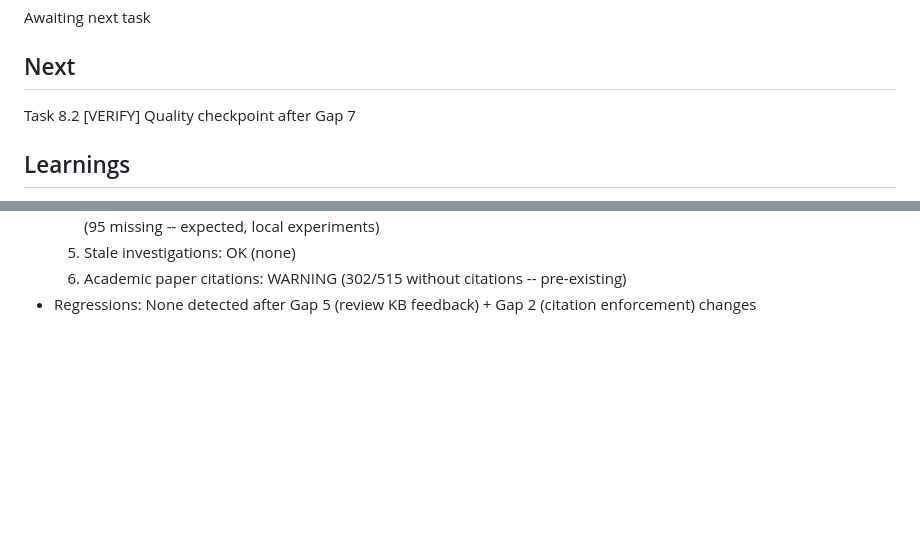
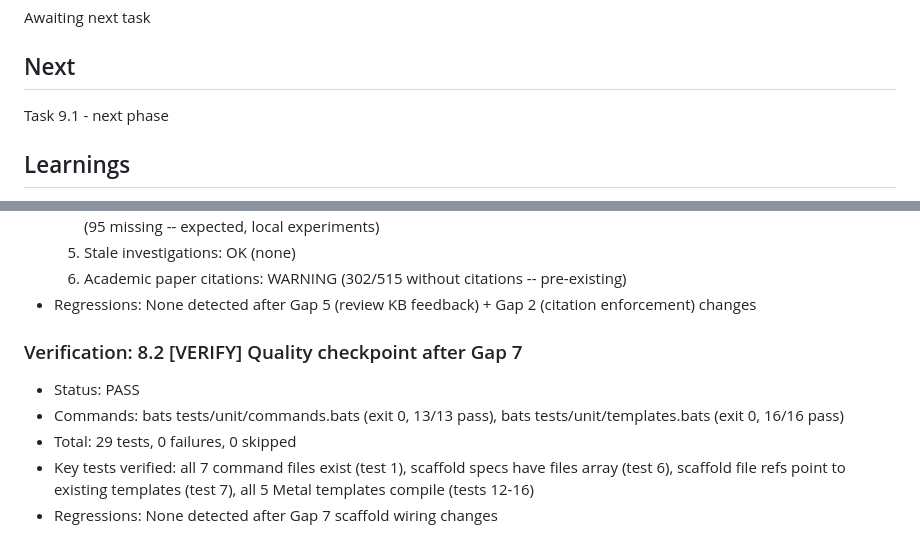
Before and after one commit to kavanaghpatrick/gpu-forge, a Markdown page: specs/gpu-forge-harness-wiring/.progress.md, 2 parts joined by grey strips. Drawn GitHub-style; blank space fills up the shorter version.

Commit message:
chore(harness): pass quality checkpoint 8.2
29/29 commands + templates tests pass after Gap 7 (scaffold wiring).
All 8 gaps implemented.

Co-Authored-By: Claude Opus 4.6 <noreply@anthropic.com>

```diff
--- a/specs/gpu-forge-harness-wiring/.progress.md
+++ b/specs/gpu-forge-harness-wiring/.progress.md
@@ -56,7 +56,7 @@ Wire up all disconnected workflows in the gpu-forge Claude Code plugin. Fix 8 id
 Awaiting next task
 
 ## Next
-Task 8.2 [VERIFY] Quality checkpoint after Gap 7
+Task 9.1 - next phase
 
 ## Learnings
 - Actual test count is 196 (not 194 as stated in goal) -- all passing as of 2026-02-20
@@ -146,3 +146,10 @@ Task 8.2 [VERIFY] Quality checkpoint after Gap 7
   6. Stale investigations: OK (none)
   7. Academic paper citations: WARNING (302/515 without citations -- pre-existing)
 - Regressions: None detected after Gap 5 (review KB feedback) + Gap 2 (citation enforcement) changes
+
+### Verification: 8.2 [VERIFY] Quality checkpoint after Gap 7
+- Status: PASS
+- Commands: bats tests/unit/commands.bats (exit 0, 13/13 pass), bats tests/unit/templates.bats (exit 0, 16/16 pass)
+- Total: 29 tests, 0 failures, 0 skipped
+- Key tests verified: all 7 command files exist (test 1), scaffold specs have files array (test 6), scaffold file refs point to existing templates (test 7), all 5 Metal templates compile (tests 12-16)
+- Regressions: None detected after Gap 7 scaffold wiring changes
```
Also changed, not shown: specs/gpu-forge-harness-wiring/tasks.md (+1 -1 lines).
